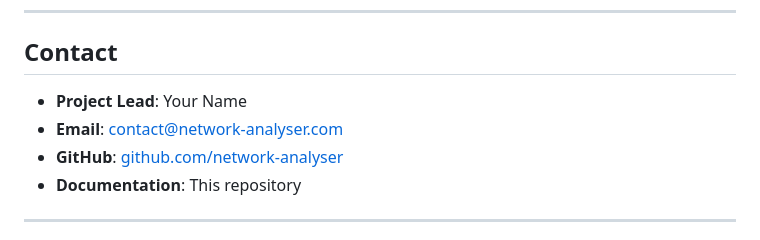
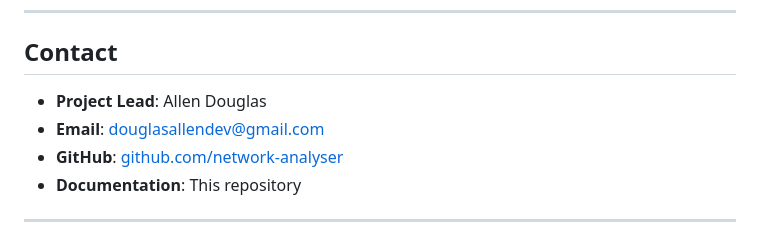
Before and after one commit to Tsunamiisking/network-analyser, a Markdown page: docs/overview.md, the part around the change. GitHub-like rendering.

Commit message:
Update project lead and contact email in documentation

```diff
--- a/docs/overview.md
+++ b/docs/overview.md
@@ -426,8 +426,8 @@ We welcome contributions! Please see:
 
 ## Contact
 
-- **Project Lead**: Your Name
-- **Email**: contact@network-analyser.com
+- **Project Lead**: Allen Douglas
+- **Email**: douglasallendev@gmail.com
 - **GitHub**: [github.com/network-analyser](https://github.com/)
 - **Documentation**: This repository
 
```
